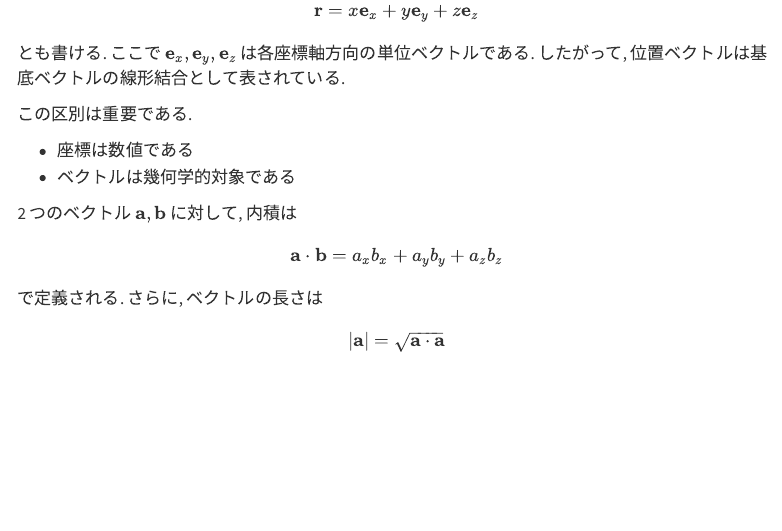
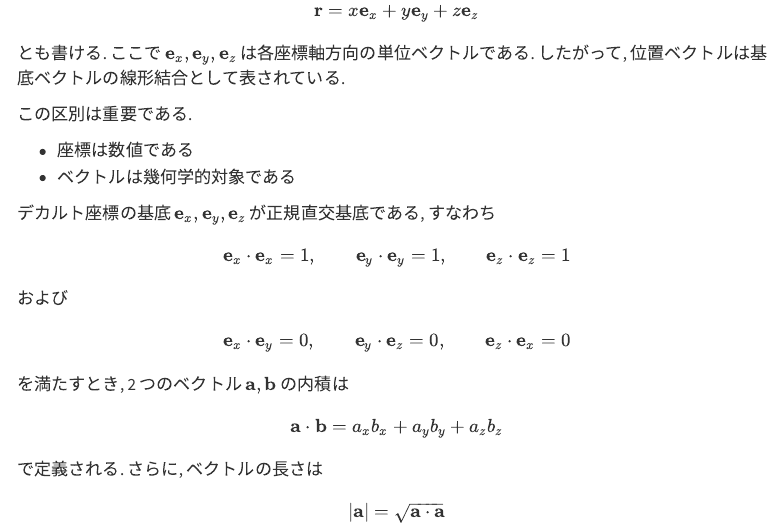
Before and after one commit to shinaoka/mechanics_I_2026, a Quarto document (book/position-time.qmd): the page in a window 1100 px wide, from 630 px down. Rendered offline with R 4.5, knitr and Pandoc in place of Quarto, with nearby package versions; menus at the side of the page are left out.

Commit message:
Clarify basis assumptions in chapter 1.
Make the coordinate-dependent assumptions behind the inner product formula explicit and tighten the chapter 1 explanation around gradients and differential notation.

Made-with: Cursor

```diff
--- a/book/position-time.qmd
+++ b/book/position-time.qmd
@@ -37,7 +37,23 @@ $$
 - 座標は数値である
 - ベクトルは幾何学的対象である
 
-2 つのベクトル $\mathbf{a}, \mathbf{b}$ に対して, 内積は
+デカルト座標の基底 $\mathbf{e}_x,\mathbf{e}_y,\mathbf{e}_z$ が正規直交基底である, すなわち
+
+$$
+\mathbf{e}_x \cdot \mathbf{e}_x = 1,\qquad
+\mathbf{e}_y \cdot \mathbf{e}_y = 1,\qquad
+\mathbf{e}_z \cdot \mathbf{e}_z = 1
+$$
+
+および
+
+$$
+\mathbf{e}_x \cdot \mathbf{e}_y = 0,\qquad
+\mathbf{e}_y \cdot \mathbf{e}_z = 0,\qquad
+\mathbf{e}_z \cdot \mathbf{e}_x = 0
+$$
+
+を満たすとき, 2 つのベクトル $\mathbf{a}, \mathbf{b}$ の内積は
 
 $$
 \mathbf{a} \cdot \mathbf{b} = a_x b_x + a_y b_y + a_z b_z
```
